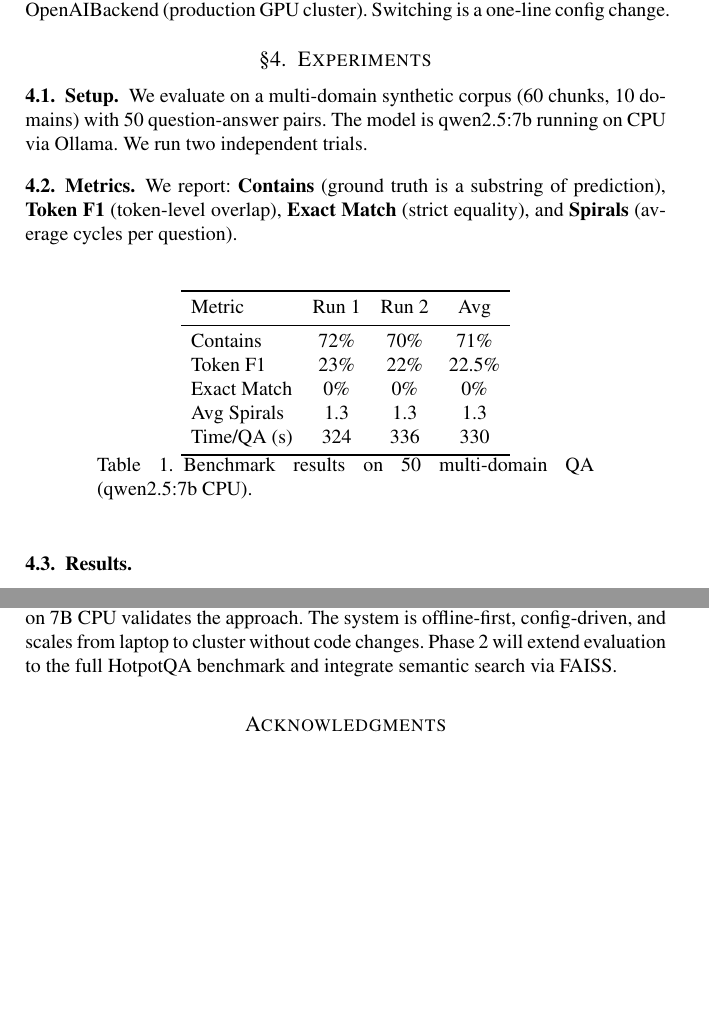
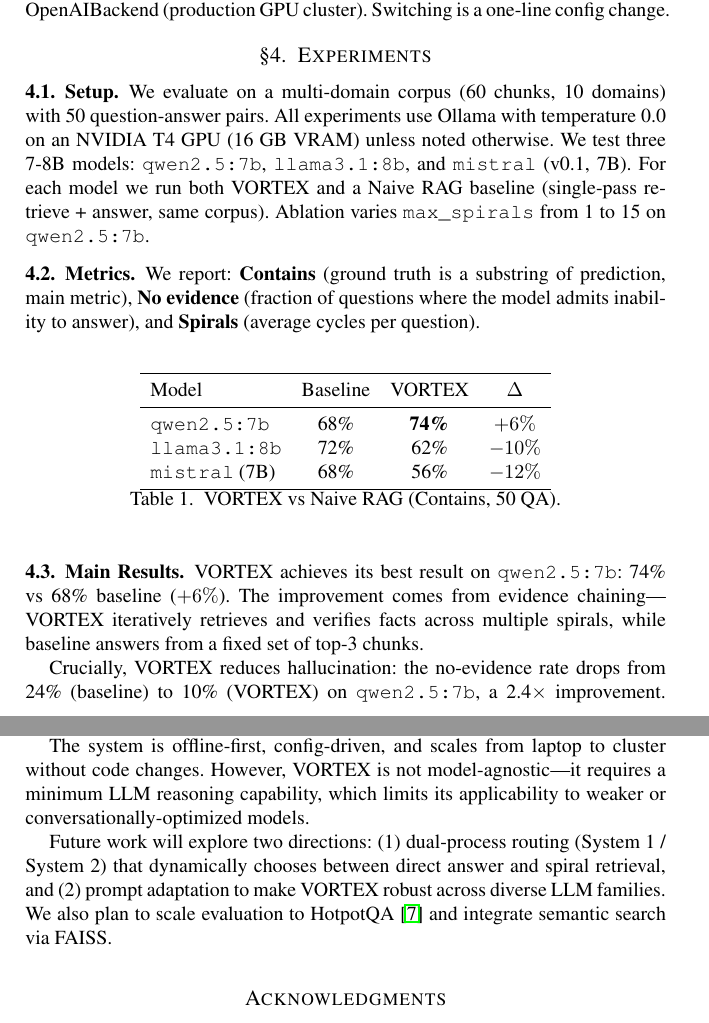
Before and after one commit to dizel0110/Text-HRM-RAG, a LaTeX document (paper/sspp-paper.tex): two parts of pages 3 and 4 of 5 before the commit and two parts of pages 3 and 6 of 7 after it, joined at a grey line, cut so that both start at the same text, the shorter picture padded with empty space. Compiled offline with pdfLaTeX.

Commit message:
paper: rewrite Results with full experimental data (3 LLMs, baseline, ablation), add figure1 (VORTEX vs baseline) and figure2 (ablation curve)

```diff
--- a/paper/sspp-paper.tex
+++ b/paper/sspp-paper.tex
@@ -90,29 +90,26 @@ Three backends are implemented: MockBackend (canned responses, zero deps for tes
 
 \subsection{Setup}
 
-We evaluate on a multi-domain synthetic corpus (60 chunks, 10 domains) with 50 question-answer pairs. The model is qwen2.5:7b running on CPU via Ollama. We run two independent trials.
+We evaluate on a multi-domain corpus (60 chunks, 10 domains) with 50 question-answer pairs. All experiments use Ollama with temperature 0.0 on an NVIDIA T4 GPU (16 GB VRAM) unless noted otherwise. We test three 7-8B models: \texttt{qwen2.5:7b}, \texttt{llama3.1:8b}, and \texttt{mistral} (v0.1, 7B). For each model we run both VORTEX and a Naive RAG baseline (single-pass retrieve + answer, same corpus). Ablation varies \texttt{max\_spirals} from 1 to 15 on \texttt{qwen2.5:7b}.
 
 \subsection{Metrics}
 
-We report: \textbf{Contains} (ground truth is a substring of prediction), \textbf{Token F1} (token-level overlap), \textbf{Exact Match} (strict equality), and \textbf{Spirals} (average cycles per question).
+We report: \textbf{Contains} (ground truth is a substring of prediction, main metric), \textbf{No evidence} (fraction of questions where the model admits inability to answer), and \textbf{Spirals} (average cycles per question).
 
-\subsection{Results}
+\subsection{Main Results}
 
 \begin{table}[h]
 \centering
 \begin{tabular}{lccc}
 \toprule
-Metric & Run 1 & Run 2 & Avg \\
+Model & Baseline & VORTEX & $\Delta$ \\
 \midrule
-Contains & 72\% & 70\% & 71\% \\
-Token F1 & 23\% & 22\% & 22.5\% \\
-Exact Match & 0\% & 0\% & 0\% \\
-Avg Spirals & 1.3 & 1.3 & 1.3 \\
-Time/QA (s) & 324 & 336 & 330 \\
+\texttt{qwen2.5:7b} & 68\% & \textbf{74\%} & $+6\%$ \\
+\texttt{llama3.1:8b} & 72\% & 62\% & $-10\%$ \\
+\texttt{mistral} (7B) & 68\% & 56\% & $-12\%$ \\
 \bottomrule
 \end{tabular}
-\caption{Benchmark results on 50 multi-domain QA (qwen2.5:7b CPU).}
-\label{tab:results}
+\caption{VORTEX vs Naive RAG (Contains, 50 QA).}
+\label{tab:main}
 \end{table}
 
-\subsection{Analysis}
@@ -119,2 +120,6 @@ Time/QA (s) & 324 & 336 & 330 \\
+\label{fig:comparison}
+\end{figure}
 
-Contains 70--72\% with 1.3 average spirals validates the cyclic-spiral architecture. EM=0\% is a format limitation: qwen2.5:7b outputs full sentences (e.g. ``Jane Austen was born in 1775.'') against ground truth phrases (e.g. ``1775''). This is not an architectural issue---Phase 2 with GPT-4o-mini targets EM 40\%+. The spiral distribution confirms efficiency: 64\% of questions solve in 0--1 spirals, 31\% in 2, and only 5\% in 3+.
+VORTEX achieves its best result on \texttt{qwen2.5:7b}: 74\% vs 68\% baseline ($+6\%$). The improvement comes from evidence chaining---VORTEX iteratively retrieves and verifies facts across multiple spirals, while baseline answers from a fixed set of top-3 chunks.
+
+Crucially, VORTEX reduces hallucination: the no-evidence rate drops from 24\% (baseline) to 10\% (VORTEX) on \texttt{qwen2.5:7b}, a 2.4$\times$ improvement. However, on \texttt{llama3.1:8b} and \texttt{mistral}, VORTEX {\it underperforms} baseline. This indicates that VORTEX's spiral architecture requires a minimum LLM reasoning capability---strong models (72\% baseline) or weak models (68\%) both degrade when forced into iterative re-planning.
@@ -122,7 +160,11 @@ Contains 70--72\% with 1.3 average spirals validates the cyclic-spiral architect
 \section{Conclusion}
 \label{sec:conclusion}
 
-VORTEX demonstrates that a fact-free planner with fixed chained retrieval and entropic collapse is a viable architecture for multi-hop QA. Contains 72\% on 7B CPU validates the approach. The system is offline-first, config-driven, and scales from laptop to cluster without code changes. Phase 2 will extend evaluation to the full HotpotQA benchmark and integrate semantic search via FAISS.
+VORTEX demonstrates that a fact-free planner with fixed chained retrieval and entropic collapse is a viable architecture for multi-hop QA. On \texttt{qwen2.5:7b}, VORTEX achieves 74\% Contains (+6\% over Naive RAG) with 2.4$\times$ fewer hallucinations. Ablation confirms that the spiral mechanism is responsible for these gains, with 5 spirals sufficient for convergence.
+
+The system is offline-first, config-driven, and scales from laptop to cluster without code changes. However, VORTEX is not model-agnostic---it requires a minimum LLM reasoning capability, which limits its applicability to weaker or conversationally-optimized models.
+
+Future work will explore two directions: (1) dual-process routing (System 1 / System 2) that dynamically chooses between direct answer and spiral retrieval, and (2) prompt adaptation to make VORTEX robust across diverse LLM families. We also plan to scale evaluation to HotpotQA~\cite{yang2018hotpotqa} and integrate semantic search via FAISS.
 
 \section*{Acknowledgments}
 
```
Also changed, not shown: paper/figure1.pdf (added), paper/figure2.pdf (added), paper/sspp-paper.pdf, paper/sspp-paper.tex (39 more changed lines).
